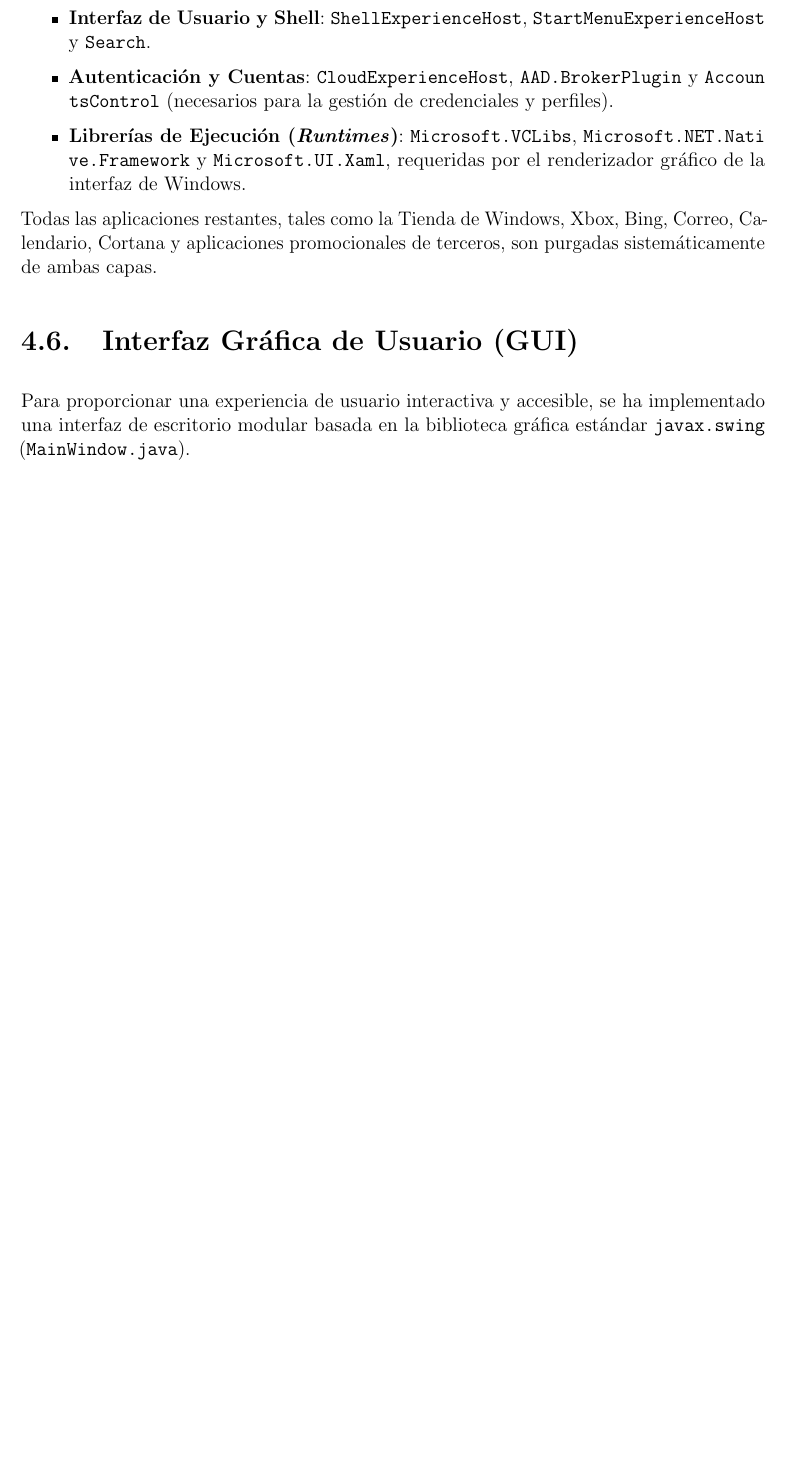
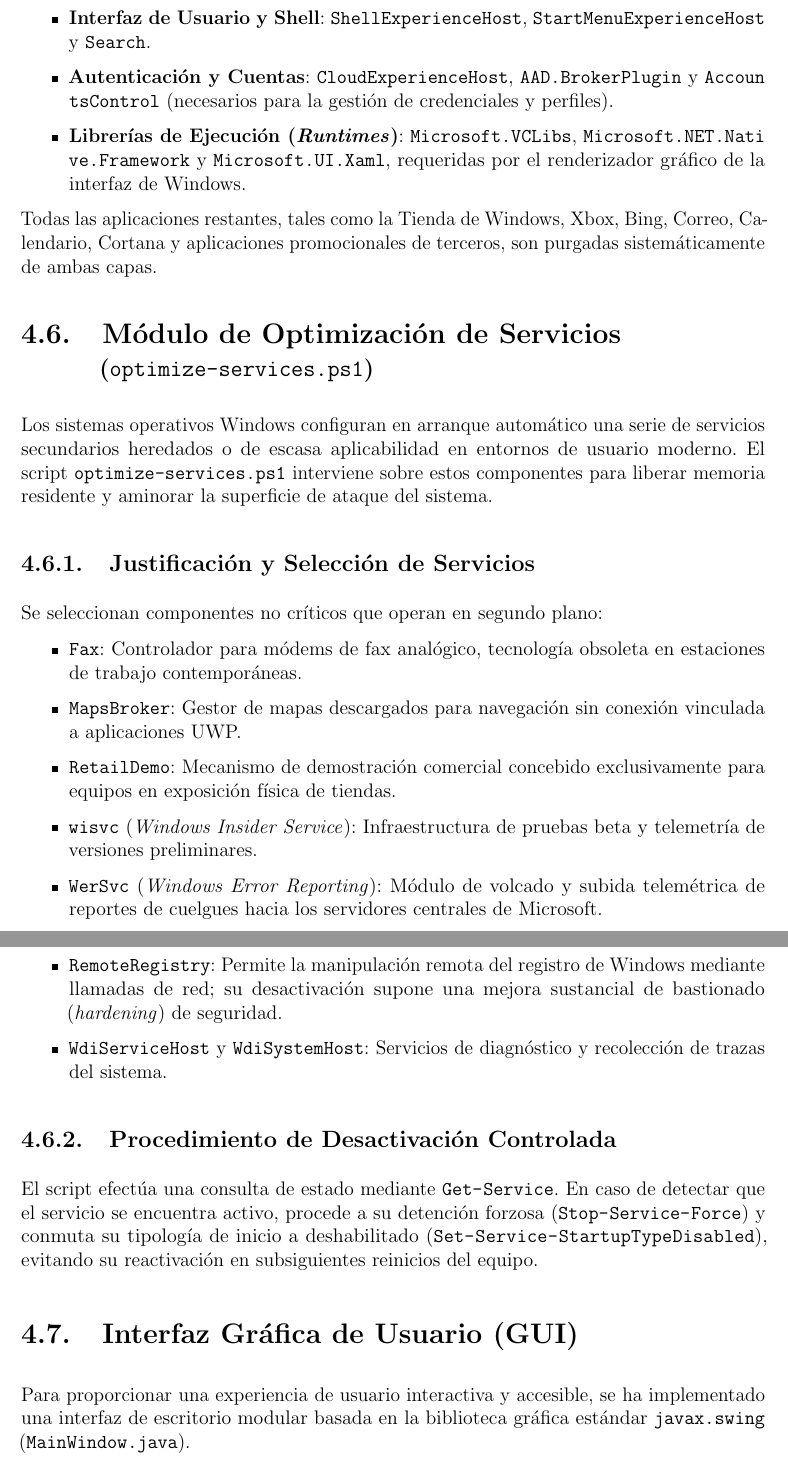
Before and after one commit to Alealfras/WinDebSc, a LaTeX document (docs/main.tex): part of page 11 of 14 before the commit and two parts of pages 11 and 12 of 15 after it, the two joined at a grey line, cut so that both start at the same text, the shorter picture padded with empty space. Compiled offline with pdfLaTeX.

Commit message:
feat: anadir modulo de optimizacion de servicios y actualizar interfaz y memoria

```diff
--- a/docs/main.tex
+++ b/docs/main.tex
@@ -216,6 +216,24 @@
 
 Todas las aplicaciones restantes, tales como la Tienda de Windows, Xbox, Bing, Correo, Calendario, Cortana y aplicaciones promocionales de terceros, son purgadas sistemáticamente de ambas capas.
 
+\section[Módulo de Optimización de Servicios]{Módulo de Optimización de Servicios\\ \large(\texttt{optimize-services.ps1})}
+Los sistemas operativos Windows configuran en arranque automático una serie de servicios secundarios heredados o de escasa aplicabilidad en entornos de usuario moderno. El script \texttt{optimize-services.ps1} interviene sobre estos componentes para liberar memoria residente y aminorar la superficie de ataque del sistema.
+
+\subsection{Justificación y Selección de Servicios}
+Se seleccionan componentes no críticos que operan en segundo plano:
+\begin{itemize}
+    \item \texttt{Fax}: Controlador para módems de fax analógico, tecnología obsoleta en estaciones de trabajo contemporáneas.
+    \item \texttt{MapsBroker}: Gestor de mapas descargados para navegación sin conexión vinculada a aplicaciones UWP.
+    \item \texttt{RetailDemo}: Mecanismo de demostración comercial concebido exclusivamente para equipos en exposición física de tiendas.
+    \item \texttt{wisvc} (\textit{Windows Insider Service}): Infraestructura de pruebas beta y telemetría de versiones preliminares.
+    \item \texttt{WerSvc} (\textit{Windows Error Reporting}): Módulo de volcado y subida telemétrica de reportes de cuelgues hacia los servidores centrales de Microsoft.
+    \item \texttt{RemoteRegistry}: Permite la manipulación remota del registro de Windows mediante llamadas de red; su desactivación supone una mejora sustancial de bastionado (\textit{hardening}) de seguridad.
+    \item \texttt{WdiServiceHost} y \texttt{WdiSystemHost}: Servicios de diagnóstico y recolección de trazas del sistema.
+\end{itemize}
+
+\subsection{Procedimiento de Desactivación Controlada}
+El script efectúa una consulta de estado mediante \path{Get-Service}. En caso de detectar que el servicio se encuentra activo, procede a su detención forzosa (\path{Stop-Service -Force}) y conmuta su tipología de inicio a deshabilitado (\path{Set-Service -StartupType Disabled}), evitando su reactivación en subsiguientes reinicios del equipo.
+
 \section[Interfaz Gráfica de Usuario]{Interfaz Gráfica de Usuario (GUI)}
 Para proporcionar una experiencia de usuario interactiva y accesible, se ha implementado una interfaz de escritorio modular basada en la biblioteca gráfica estándar \texttt{javax.swing} (\texttt{MainWindow.java}).
 
```
Also changed, not shown: 3 other files.
